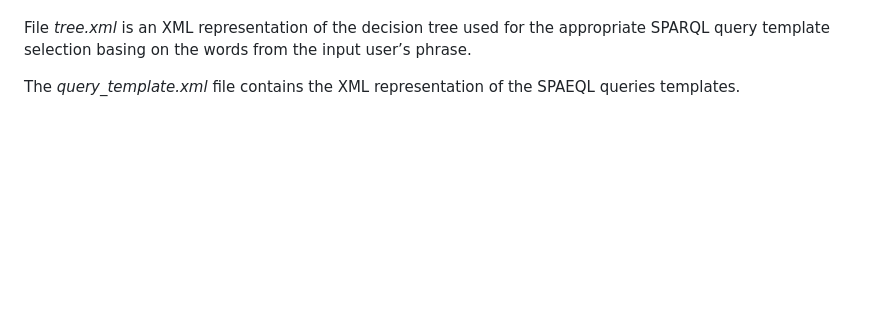
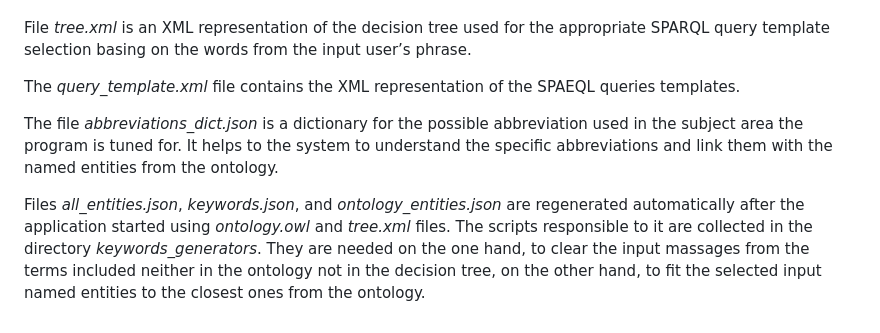
Before and after one commit to VladislavKaverinskii/WhiteBookDialogue, a Markdown page: README.md, the part around the change. Drawn GitHub-style; blank space fills up the shorter version.

```diff
--- a/README.md
+++ b/README.md
@@ -68,3 +68,7 @@ This application as well has scripts *analitic_tools.py*, *cases_prep.xml*, *ele
 File *tree.xml* is an XML representation of the decision tree used for the appropriate SPARQL query template selection basing on the words from the input user’s phrase.
 
 The *query_template.xml* file contains the XML representation of the SPAEQL queries templates.
+
+The file *abbreviations_dict.json* is a dictionary for the possible abbreviation used in the subject area the program is tuned for. It helps to the system to understand the specific abbreviations and link them with the named entities from the ontology.
+
+Files *all_entities.json*, *keywords.json*, and *ontology_entities.json* are regenerated automatically after the application started using *ontology.owl* and *tree.xml* files. The scripts responsible to it are collected in the directory *keywords_generators*. They are needed on the one hand, to clear the input massages from the terms included neither in the ontology not in the decision tree, on the other hand, to fit the selected input named entities to the closest ones from the ontology.
```
